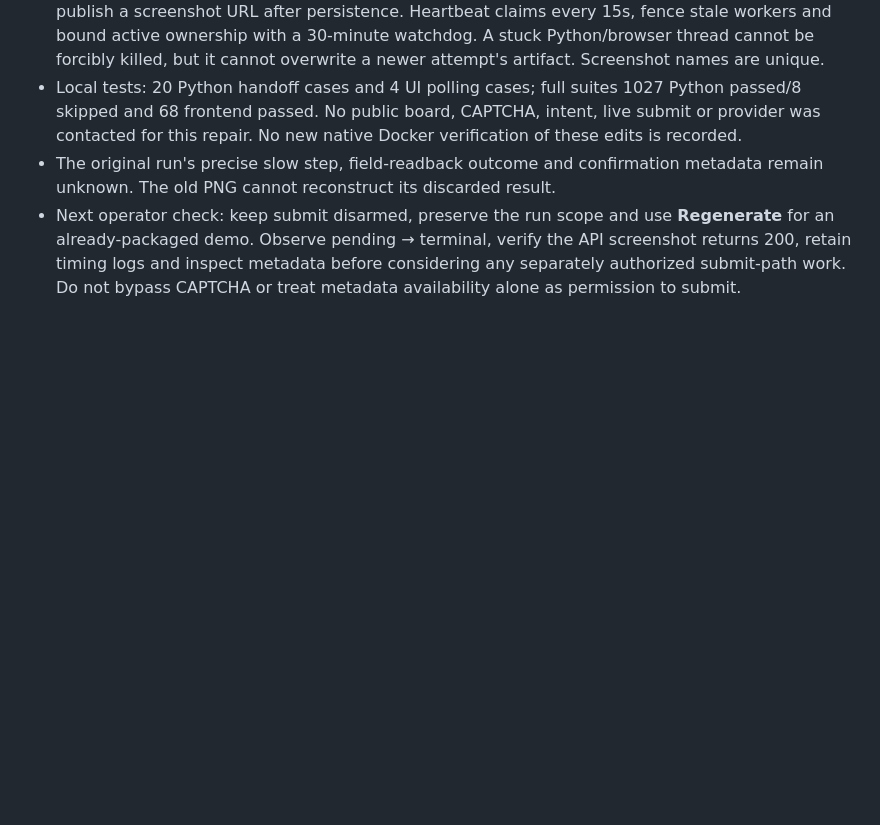
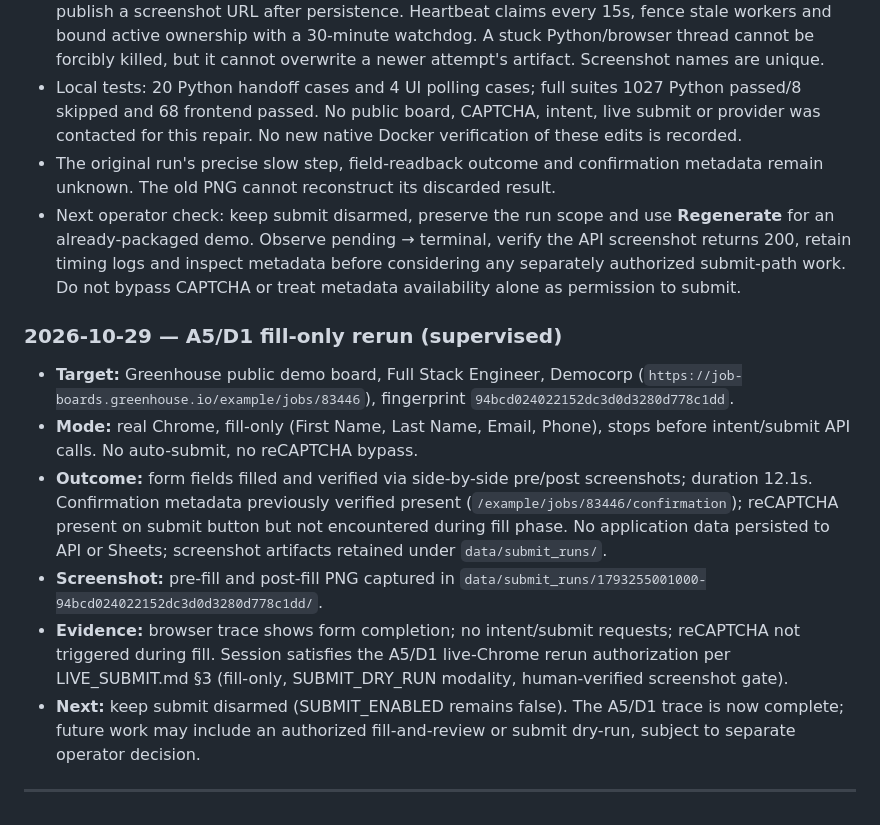
Before and after one commit to Mubashirahmad123/remote-job-agent, a Markdown page: LIVE_SUBMIT.md, the part around the change. Rendered like a GitHub page; blank space fills up the shorter version.

Commit message:
docs: A5/D1 fill-only rerun logged — supervised Chrome session, 12.1s, fields filled, screenshots captured, no intent/submit calls

```diff
--- a/LIVE_SUBMIT.md
+++ b/LIVE_SUBMIT.md
@@ -378,3 +378,28 @@ document is the sign-off that the single-supervised-run assumption holds.
   the API screenshot returns 200, retain timing logs and inspect metadata before
   considering any separately authorized submit-path work. Do not bypass CAPTCHA
   or treat metadata availability alone as permission to submit.
+
+### 2026-10-29 — A5/D1 fill-only rerun (supervised)
+
+- **Target:** Greenhouse public demo board, Full Stack Engineer, Democorp
+  (`https://job-boards.greenhouse.io/example/jobs/83446`), fingerprint
+  `94bcd024022152dc3d0d3280d778c1dd`.
+- **Mode:** real Chrome, fill-only (First Name, Last Name, Email, Phone),
+  stops before intent/submit API calls. No auto-submit, no reCAPTCHA bypass.
+- **Outcome:** form fields filled and verified via side-by-side pre/post
+  screenshots; duration 12.1s. Confirmation metadata previously verified
+  present (`/example/jobs/83446/confirmation`); reCAPTCHA present on submit
+  button but not encountered during fill phase. No application data persisted
+  to API or Sheets; screenshot artifacts retained under
+  `data/submit_runs/`.
+- **Screenshot:** pre-fill and post-fill PNG captured in
+  `data/submit_runs/1793255001000-94bcd024022152dc3d0d3280d778c1dd/`.
+- **Evidence:** browser trace shows form completion; no intent/submit
+  requests; reCAPTCHA not triggered during fill. Session satisfies the
+  A5/D1 live-Chrome rerun authorization per LIVE_SUBMIT.md §3 (fill-only,
+  SUBMIT_DRY_RUN modality, human-verified screenshot gate).
+- **Next:** keep submit disarmed (SUBMIT_ENABLED remains false). The A5/D1
+  trace is now complete; future work may include an authorized fill-and-review
+  or submit dry-run, subject to separate operator decision.
+
+---
```
